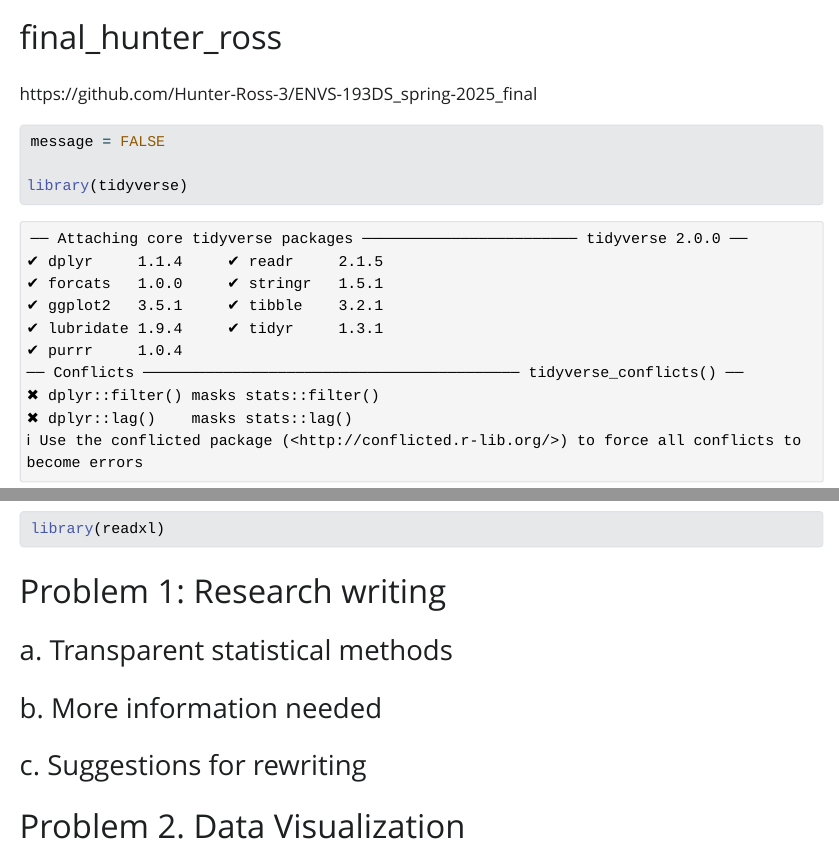
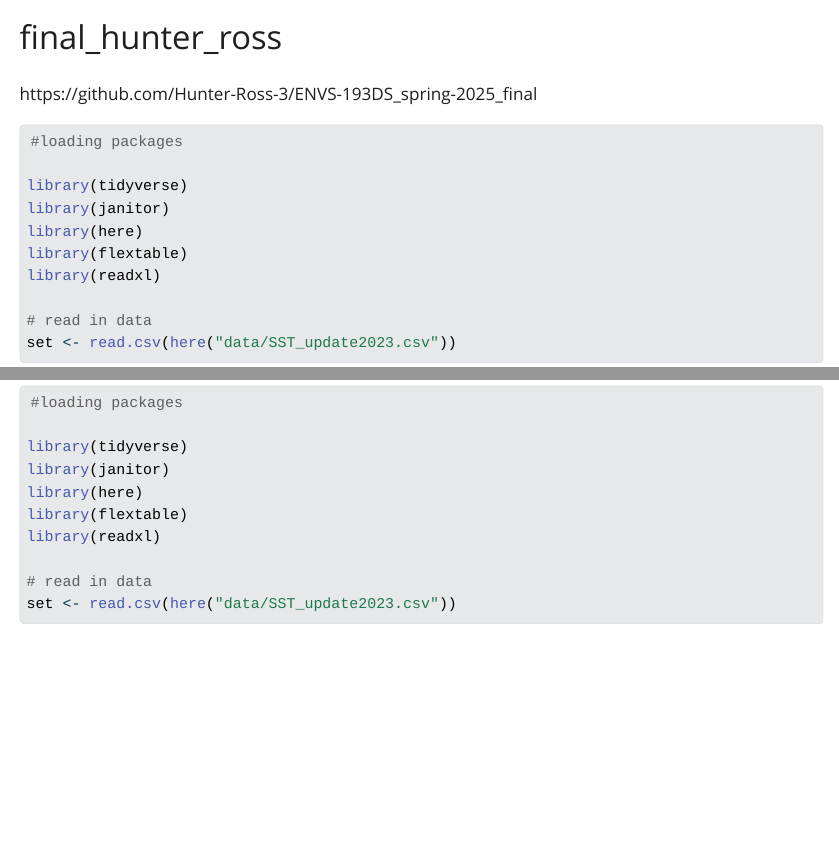
Before and after one commit to Hunter-Ross-3/ENVS-193DS_spring-2025_final, a Quarto document (code/final_hunter_ross.qmd): the page in a window 1100 px wide, from its top, and a second part further down, joined at a grey line. The pictures show the output file code/final_hunter_ross.html that the author committed with the source, opened offline; Quarto's library style sheets are replaced by a plain one without menus.

Commit message:
reading in data

````diff
--- a/code/final_hunter_ross.qmd
+++ b/code/final_hunter_ross.qmd
@@ -6,13 +6,17 @@ format: html
 https://github.com/Hunter-Ross-3/ENVS-193DS_spring-2025_final
 
 ```{r - packages}
-message = FALSE
+#| message: false
+#loading packages
 
 library(tidyverse)
 library(janitor)
 library(here)
 library(flextable)
 library(readxl)
+
+# read in data
+set <- read.csv(here("data/SST_update2023.csv"))
 ```
 
 # Problem 1: Research writing
````
Also changed, not shown: code/final_hunter_ross.html, 1 other file.
